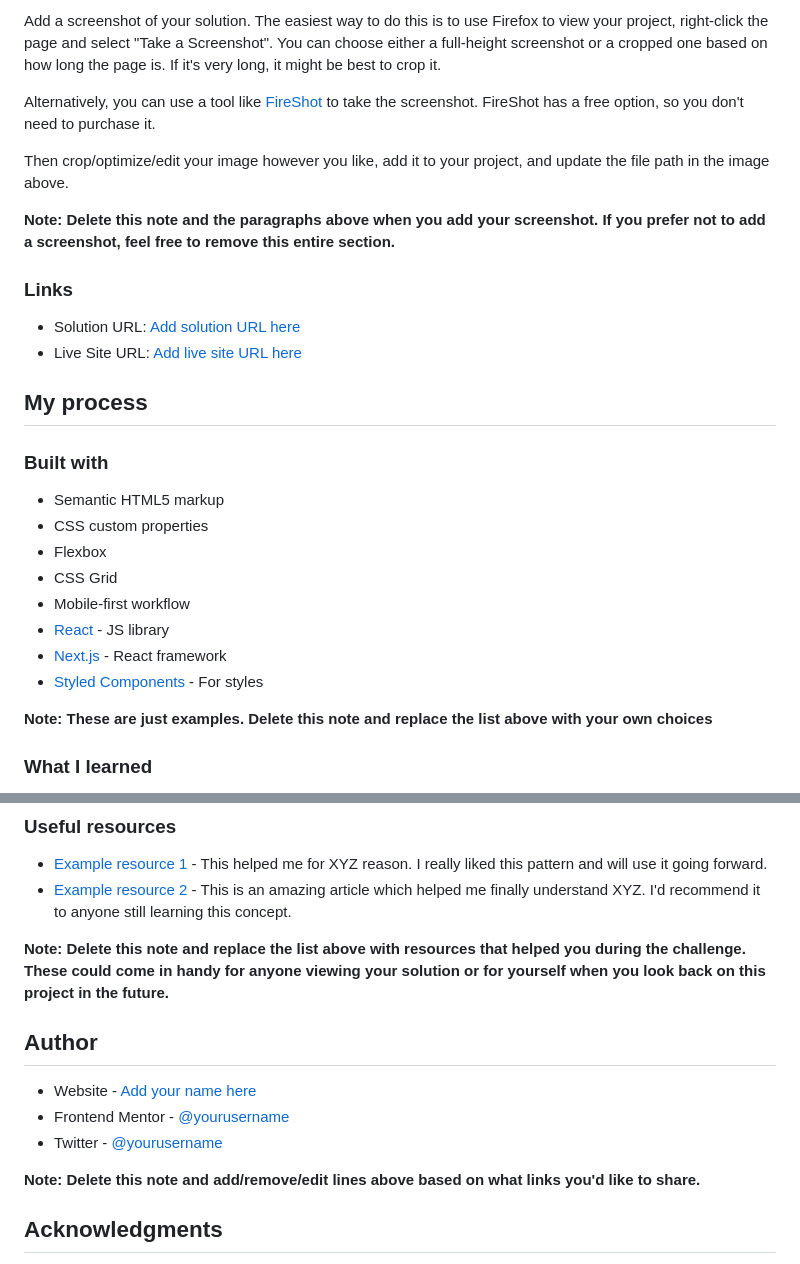
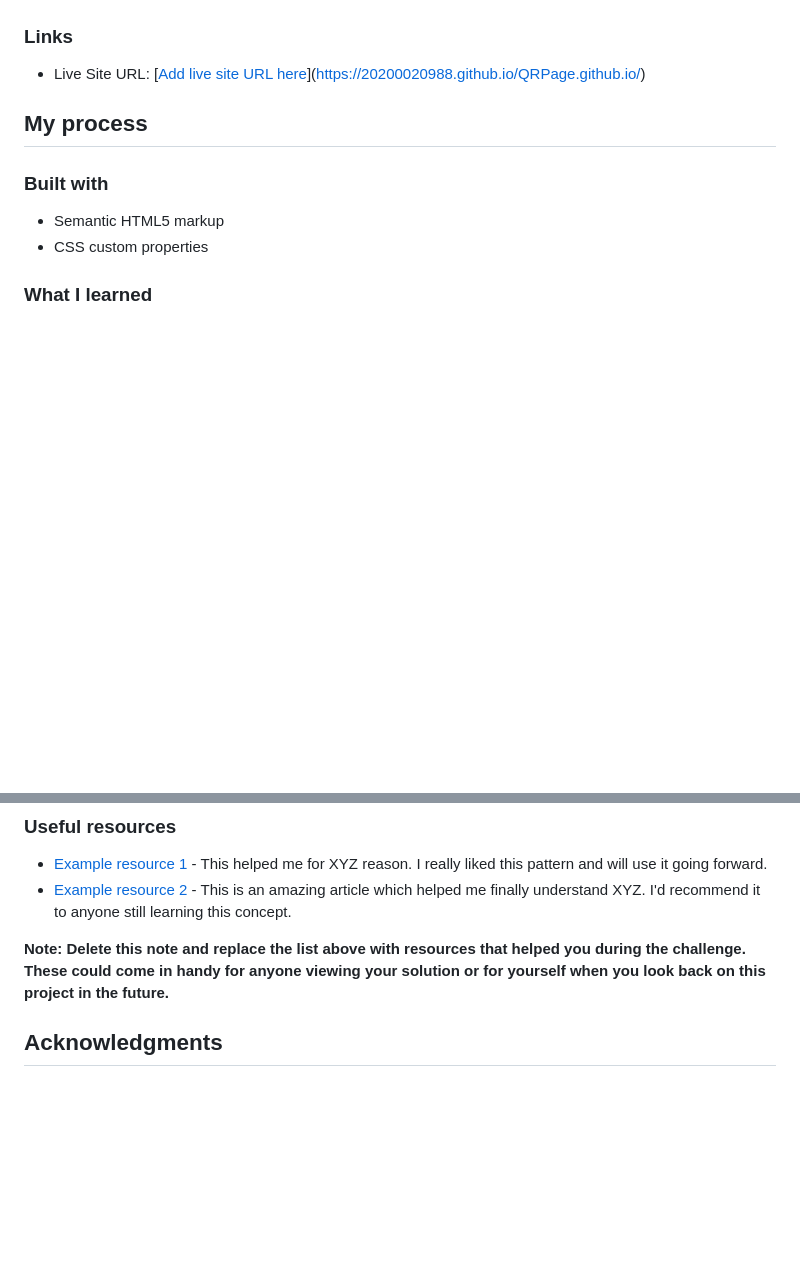
Before and after one commit to 20200020988/QRPage.github.io, a Markdown page: README-template.md, 2 parts joined by grey strips. Rendered like a GitHub page; blank space fills up the shorter version.

```diff
--- a/README-template.md
+++ b/README-template.md
@@ -25,16 +25,8 @@ This is a solution to the [QR code component challenge on Frontend Mentor](https
 
-Add a screenshot of your solution. The easiest way to do this is to use Firefox to view your project, right-click the page and select "Take a Screenshot". You can choose either a full-height screenshot or a cropped one based on how long the page is. If it's very long, it might be best to crop it.
-
-Alternatively, you can use a tool like [FireShot](https://getfireshot.com/) to take the screenshot. FireShot has a free option, so you don't need to purchase it.
-
-Then crop/optimize/edit your image however you like, add it to your project, and update the file path in the image above.
-
-**Note: Delete this note and the paragraphs above when you add your screenshot. If you prefer not to add a screenshot, feel free to remove this entire section.**
 
 ### Links
 
-- Solution URL: [Add solution URL here](https://your-solution-url.com)
-- Live Site URL: [Add live site URL here](https://your-live-site-url.com)
+- Live Site URL: [[Add live site URL here](https://your-live-site-url.com)](https://20200020988.github.io/QRPage.github.io/)
 
 ## My process
 
@@ -42,14 +34,6 @@ Then crop/optimize/edit your image however you like, add it to your project, and
 
 - Semantic HTML5 markup
 - CSS custom properties
-- Flexbox
-- CSS Grid
-- Mobile-first workflow
-- [React](https://reactjs.org/) - JS library
-- [Next.js](https://nextjs.org/) - React framework
-- [Styled Components](https://styled-components.com/) - For styles
-
-**Note: These are just examples. Delete this note and replace the list above with your own choices**
 
 ### What I learned
 
@@ -88,13 +72,6 @@ Use this section to outline areas that you want to continue focusing on in futur
 
 **Note: Delete this note and replace the list above with resources that helped you during the challenge. These could come in handy for anyone viewing your solution or for yourself when you look back on this project in the future.**
 
-## Author
-
-- Website - [Add your name here](https://www.your-site.com)
-- Frontend Mentor - [@yourusername](https://www.frontendmentor.io/profile/yourusername)
-- Twitter - [@yourusername](https://www.twitter.com/yourusername)
-
-**Note: Delete this note and add/remove/edit lines above based on what links you'd like to share.**
 
 ## Acknowledgments
 
```
Also changed, not shown: other parts of README-template.md (+1 -1 lines).
